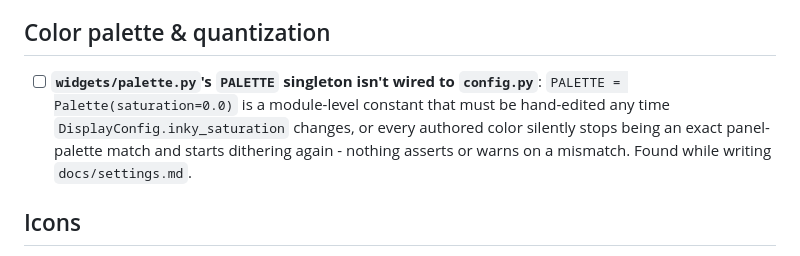
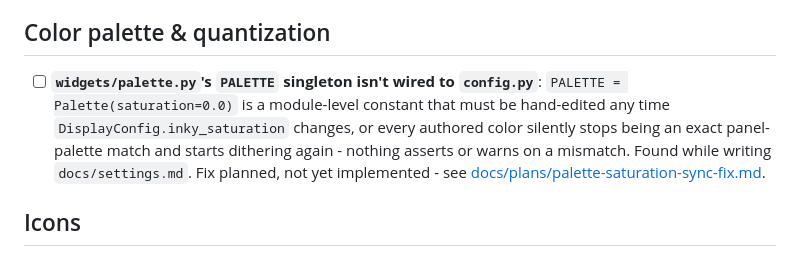
Before and after one commit to DorusvdLinden/InkyPiZero, a Markdown page: TODO.md, the part around the change. GitHub-like rendering.

```diff
--- a/TODO.md
+++ b/TODO.md
@@ -8,7 +8,7 @@ reference docs this list feeds into.
 
 ## Color palette & quantization
 
-- [ ] **`widgets/palette.py`'s `PALETTE` singleton isn't wired to `config.py`**: `PALETTE = Palette(saturation=0.0)` is a module-level constant that must be hand-edited any time `DisplayConfig.inky_saturation` changes, or every authored color silently stops being an exact panel-palette match and starts dithering again - nothing asserts or warns on a mismatch. Found while writing `docs/settings.md`.
+- [ ] **`widgets/palette.py`'s `PALETTE` singleton isn't wired to `config.py`**: `PALETTE = Palette(saturation=0.0)` is a module-level constant that must be hand-edited any time `DisplayConfig.inky_saturation` changes, or every authored color silently stops being an exact panel-palette match and starts dithering again - nothing asserts or warns on a mismatch. Found while writing `docs/settings.md`. Fix planned, not yet implemented - see [docs/plans/palette-saturation-sync-fix.md](./docs/plans/palette-saturation-sync-fix.md).
 
 ## Icons
 
```
Also changed, not shown: docs/plans/palette-saturation-sync-fix.md (added, +120 -0 lines).
